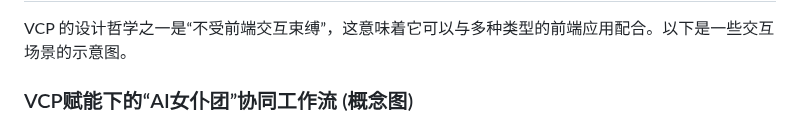
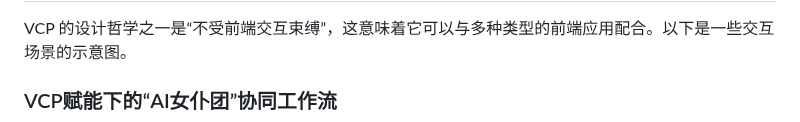
Before and after one commit to zolacoco/VCPToolBox, a Markdown page: README.md, the part around one of its changes. Drawn GitHub-style.

````diff
--- a/README.md
+++ b/README.md
@@ -301,7 +301,7 @@ graph TD
 
 VCP 的设计哲学之一是“不受前端交互束缚”，这意味着它可以与多种类型的前端应用配合。以下是一些交互场景的示意图。
 
-### VCP赋能下的“AI女仆团”协同工作流 (概念图)
+### VCP赋能下的“AI女仆团”协同工作流
 
 ```mermaid
 graph TD
````
Also changed, not shown: other parts of README.md (+2 -3 lines).
